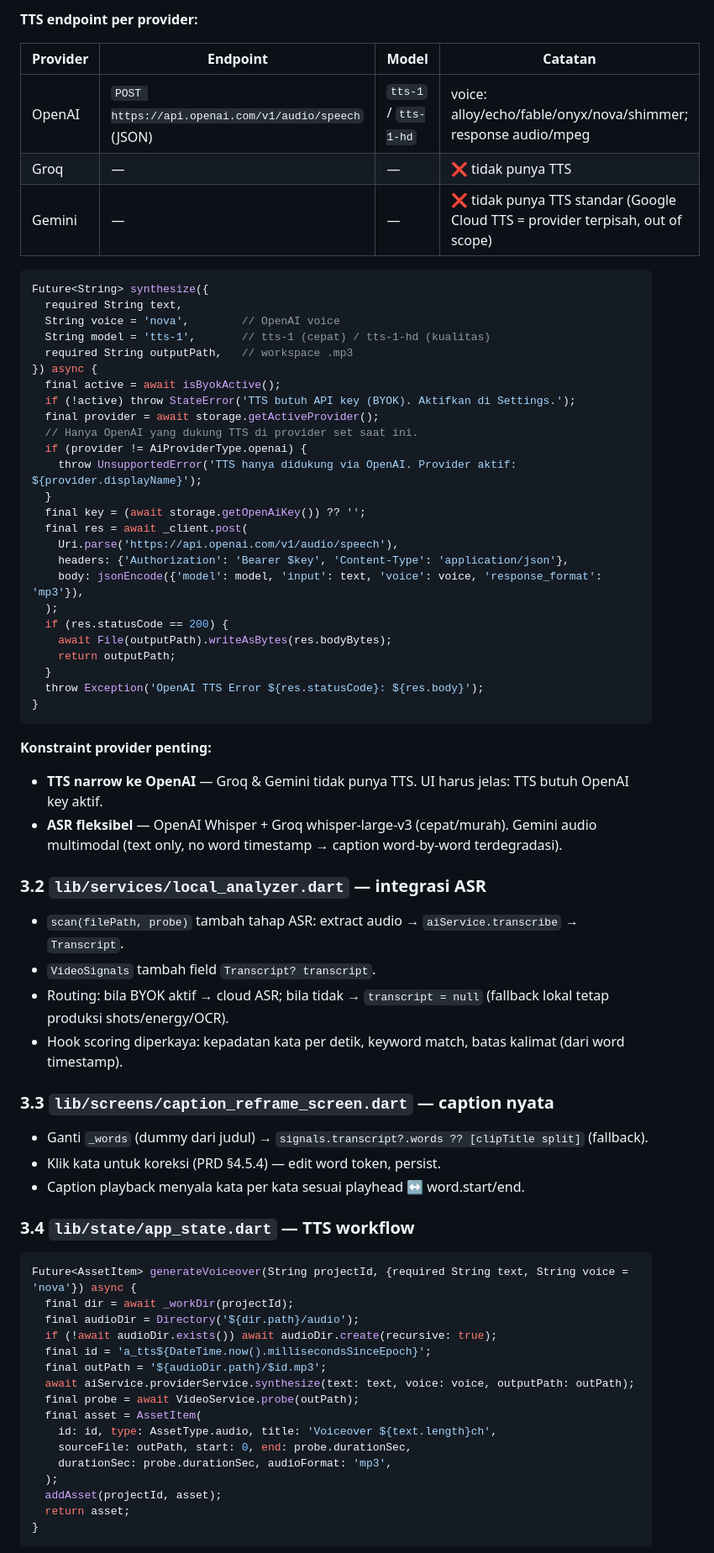
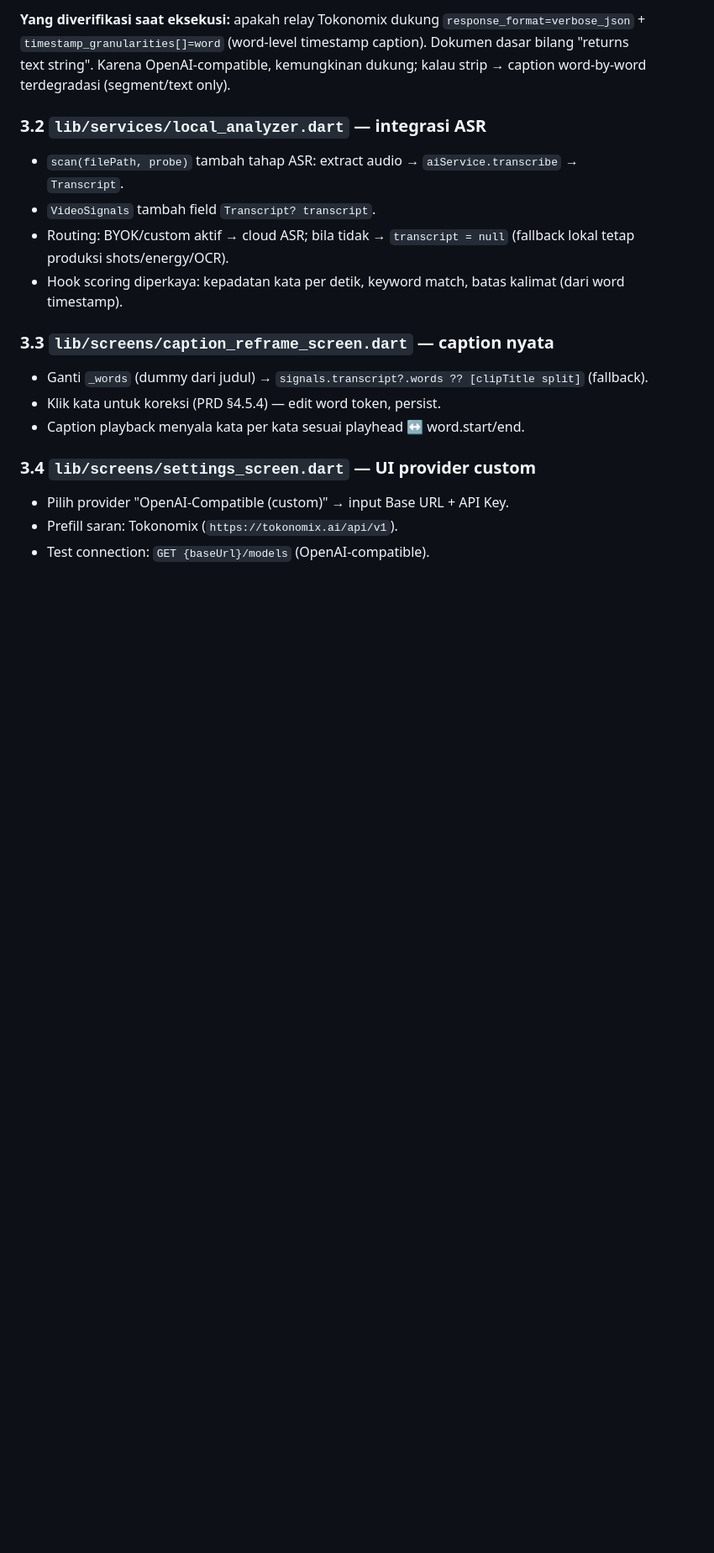
Before and after one commit to FarhanRzl/Visary-project, a Markdown page: docs/prds/PRD-SPRINT-11-SPEECH-SERVICES.md, the part around one of its changes. Shown at 84% size. Rendered like a GitHub page; blank space fills up the shorter version.

Commit message:
docs(s11): rescope Phase 1 ASR-only (Tokonomix key) + provider custom OpenAI-compatible; TTS deferred awaiting approval

````diff
--- a/docs/prds/PRD-SPRINT-11-SPEECH-SERVICES.md
+++ b/docs/prds/PRD-SPRINT-11-SPEECH-SERVICES.md
@@ -120,48 +134,10 @@ Catatan: audio untuk OpenAI/Groq harus file (<25MB) — video sumber perlu di-ex
 
-**TTS endpoint per provider:**
-
-| Provider | Endpoint | Model | Catatan |
-|----------|----------|-------|---------|
-| OpenAI | `POST https://api.openai.com/v1/audio/speech` (JSON) | `tts-1` / `tts-1-hd` | voice: alloy/echo/fable/onyx/nova/shimmer; response audio/mpeg |
-| Groq | — | — | ❌ tidak punya TTS |
-| Gemini | — | — | ❌ tidak punya TTS standar (Google Cloud TTS = provider terpisah, out of scope) |
-
-```dart
-Future<String> synthesize({
-  required String text,
-  String voice = 'nova',        // OpenAI voice
-  String model = 'tts-1',       // tts-1 (cepat) / tts-1-hd (kualitas)
-  required String outputPath,   // workspace .mp3
-}) async {
-  final active = await isByokActive();
-  if (!active) throw StateError('TTS butuh API key (BYOK). Aktifkan di Settings.');
-  final provider = await storage.getActiveProvider();
-  // Hanya OpenAI yang dukung TTS di provider set saat ini.
-  if (provider != AiProviderType.openai) {
-    throw UnsupportedError('TTS hanya didukung via OpenAI. Provider aktif: ${provider.displayName}');
-  }
-  final key = (await storage.getOpenAiKey()) ?? '';
-  final res = await _client.post(
-    Uri.parse('https://api.openai.com/v1/audio/speech'),
-    headers: {'Authorization': 'Bearer $key', 'Content-Type': 'application/json'},
-    body: jsonEncode({'model': model, 'input': text, 'voice': voice, 'response_format': 'mp3'}),
-  );
-  if (res.statusCode == 200) {
-    await File(outputPath).writeAsBytes(res.bodyBytes);
-    return outputPath;
-  }
-  throw Exception('OpenAI TTS Error ${res.statusCode}: ${res.body}');
-}
-```
-
-**Konstraint provider penting:**
-- **TTS narrow ke OpenAI** — Groq & Gemini tidak punya TTS. UI harus jelas: TTS butuh OpenAI key aktif.
-- **ASR fleksibel** — OpenAI Whisper + Groq whisper-large-v3 (cepat/murah). Gemini audio multimodal (text only, no word timestamp → caption word-by-word terdegradasi).
+**Yang diverifikasi saat eksekusi:** apakah relay Tokonomix dukung `response_format=verbose_json` + `timestamp_granularities[]=word` (word-level timestamp caption). Dokumen dasar bilang "returns text string". Karena OpenAI-compatible, kemungkinan dukung; kalau strip → caption word-by-word terdegradasi (segment/text only).
 
 ### 3.2 `lib/services/local_analyzer.dart` — integrasi ASR
 - `scan(filePath, probe)` tambah tahap ASR: extract audio → `aiService.transcribe` → `Transcript`.
 - `VideoSignals` tambah field `Transcript? transcript`.
-- Routing: bila BYOK aktif → cloud ASR; bila tidak → `transcript = null` (fallback lokal tetap produksi shots/energy/OCR).
+- Routing: BYOK/custom aktif → cloud ASR; bila tidak → `transcript = null` (fallback lokal tetap produksi shots/energy/OCR).
 - Hook scoring diperkaya: kepadatan kata per detik, keyword match, batas kalimat (dari word timestamp).
 
 ### 3.3 `lib/screens/caption_reframe_screen.dart` — caption nyata
@@ -169,23 +145,8 @@ Future<String> synthesize({
 - Klik kata untuk koreksi (PRD §4.5.4) — edit word token, persist.
 - Caption playback menyala kata per kata sesuai playhead ↔ word.start/end.
 
-### 3.4 `lib/state/app_state.dart` — TTS workflow
-```dart
-Future<AssetItem> generateVoiceover(String projectId, {required String text, String voice = 'nova'}) async {
-  final dir = await _workDir(projectId);
-  final audioDir = Directory('${dir.path}/audio');
-  if (!await audioDir.exists()) await audioDir.create(recursive: true);
-  final id = 'a_tts${DateTime.now().millisecondsSinceEpoch}';
-  final outPath = '${audioDir.path}/$id.mp3';
-  await aiService.providerService.synthesize(text: text, voice: voice, outputPath: outPath);
-  final probe = await VideoService.probe(outPath);
-  final asset = AssetItem(
-    id: id, type: AssetType.audio, title: 'Voiceover ${text.length}ch',
-    sourceFile: outPath, start: 0, end: probe.durationSec,
-    durationSec: probe.durationSec, audioFormat: 'mp3',
-  );
-  addAsset(projectId, asset);
-  return asset;
-}
-```
+### 3.4 `lib/screens/settings_screen.dart` — UI provider custom
+- Pilih provider "OpenAI-Compatible (custom)" → input Base URL + API Key.
+- Prefill saran: Tokonomix (`https://tokonomix.ai/api/v1`).
+- Test connection: `GET {baseUrl}/models` (OpenAI-compatible).
 
````
Also changed, not shown: other parts of docs/prds/PRD-SPRINT-11-SPEECH-SERVICES.md (+118 -96 lines), docs/EXECUTION-ORDER-PRD.md (+1 -1 lines).
